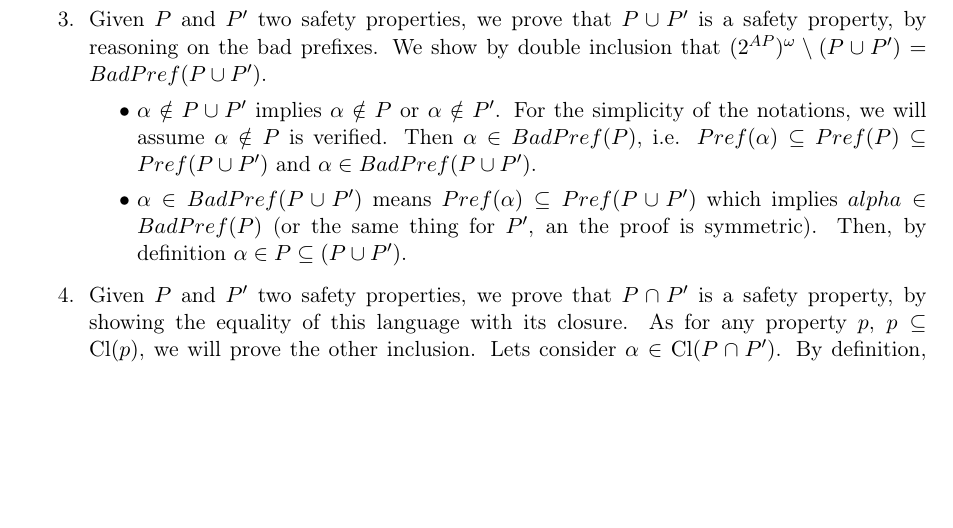
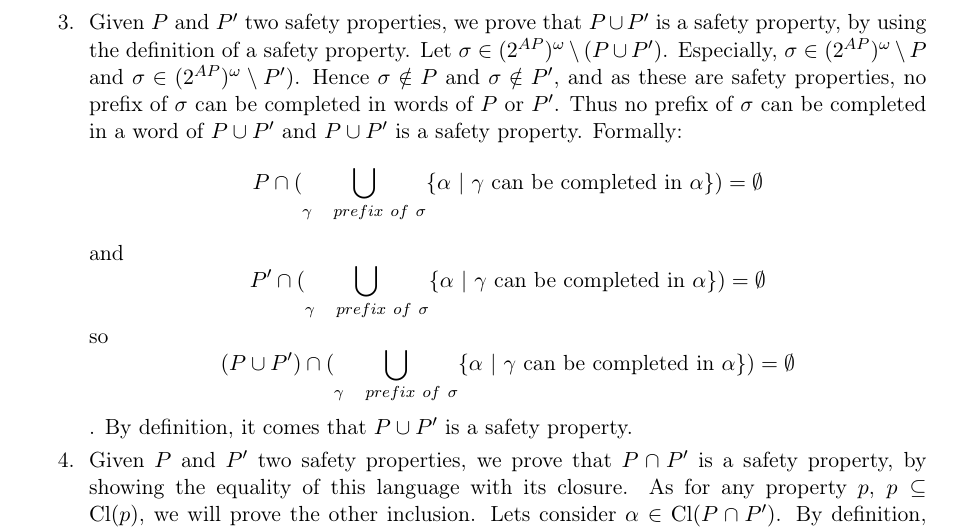
Before and after one commit to Aurele-Barriere/TD2-MVFA, a LaTeX document (correction.tex): part of page 6 of 6, cut so that both start at the same text, the shorter picture padded with empty space. Compiled offline with pdfLaTeX.

Commit message:
proof proposal for ex5.3

```diff
--- a/correction.tex
+++ b/correction.tex
@@ -279,12 +279,15 @@ Let us show a counterexample proving that the intersection of two liveness prope
 Using the two liveness properties defined in exercise 3: $x$ exceeds zero only finitely many times; $x$ exceeds zero infinitely often.
 The intersection of these two properties is $false$ which is not a liveness property (cf.\ exercise 3 again).
 \Question%
-Given $P$ and $P'$ two safety properties, we prove that $P\cup P'$ is a safety property, by reasoning on the bad prefixes. We show by double inclusion that $ (\twoap)^\omega \setminus (P\cup P')  = BadPref( P\cup P')$.
-\begin{itemize}
-\item $\alpha \notin P\cup P'$ implies $\alpha \notin P$ or $\alpha \notin P'$.
-For the simplicity of the notations, we will assume $\alpha \notin P$ is verified. Then $\alpha \in BadPref(P)$, i.e. $Pref(\alpha) \subseteq Pref(P) \subseteq Pref(P \cup P')$ and $\alpha \in BadPref(P \cup P')$.
-\item $\alpha \in BadPref(P\cup P')$ means $Pref(\alpha) \subseteq Pref(P \cup P')$ which implies $alpha \in BadPref(P)$ (or the same thing for $P'$, an the proof is symmetric). Then, by definition $\alpha \in P \subseteq (P \cup P')$.
-\end{itemize}
+Given $P$ and $P'$ two safety properties, we prove that $P\cup P'$ is a safety property, by using the definition of a safety property. Let $\sigma \in (\twoap)^\omega \setminus (P\cup P')$. Especially, $\sigma \in (\twoap)^\omega \setminus P$ and $\sigma \in (\twoap)^\omega \setminus P')$. Hence $\sigma \notin P$ and $\sigma \notin P'$, and as these are safety properties, no prefix of $\sigma$ can be completed in words of $P$ or $P'$. Thus no prefix of $\sigma$ can be completed in a word of $P \cup P'$ and $P \cup P'$ is a safety property.
+Formally: $$P\cap(\bigcup_{\gamma\quad prefix~of~\sigma} \{\alpha ~|~ \gamma \text{ can be completed in }\alpha \})=\emptyset$$ and $$P'\cap(\bigcup_{\gamma\quad prefix~of~\sigma} \{\alpha ~|~ \gamma \text{ can be completed in }\alpha \})=\emptyset$$ so $$(P\cup P')\cap(\bigcup_{\gamma\quad prefix~of~\sigma} \{\alpha ~|~ \gamma \text{ can be completed in }\alpha \})=\emptyset$$. By definition, it comes that $P\cup P'$ is a safety property.
+
+% Given $P$ and $P'$ two safety properties, we prove that $P\cup P'$ is a safety property, by reasoning on the bad prefixes. We show by double inclusion that $ (\twoap)^\omega \setminus (P\cup P')  = BadPref( P\cup P')$.
+% \begin{itemize}
+% \item $\alpha \notin P\cup P'$ implies $\alpha \notin P$ or $\alpha \notin P'$.
+% For the simplicity of the notations, we will assume $\alpha \notin P$ is verified. Then $\alpha \in BadPref(P)$, i.e. $Pref(\alpha) \subseteq Pref(P) \subseteq Pref(P \cup P')$ and $\alpha \in BadPref(P \cup P')$.
+% \item $\alpha \in BadPref(P\cup P')$ means $Pref(\alpha) \subseteq Pref(P \cup P')$ which implies $alpha \in BadPref(P)$ (or the same thing for $P'$, an the proof is symmetric). Then, by definition $\alpha \in P \subseteq (P \cup P')$.
+% \end{itemize}
 \Question%
 Given $P$ and $P'$ two safety properties, we prove that $P\cap P'$ is a safety property, by showing the equality of this language with its closure.
 As for any property $p$, $p \subseteq \Cl(p)$, we will prove the other inclusion. Lets consider $\alpha \in \Cl(P\cap P')$. By definition, $Pref(\alpha) \subseteq Pref(P\cap P') \subseteq Pref(P) \cap Pref(P')$ \footnotemark[2].
```
